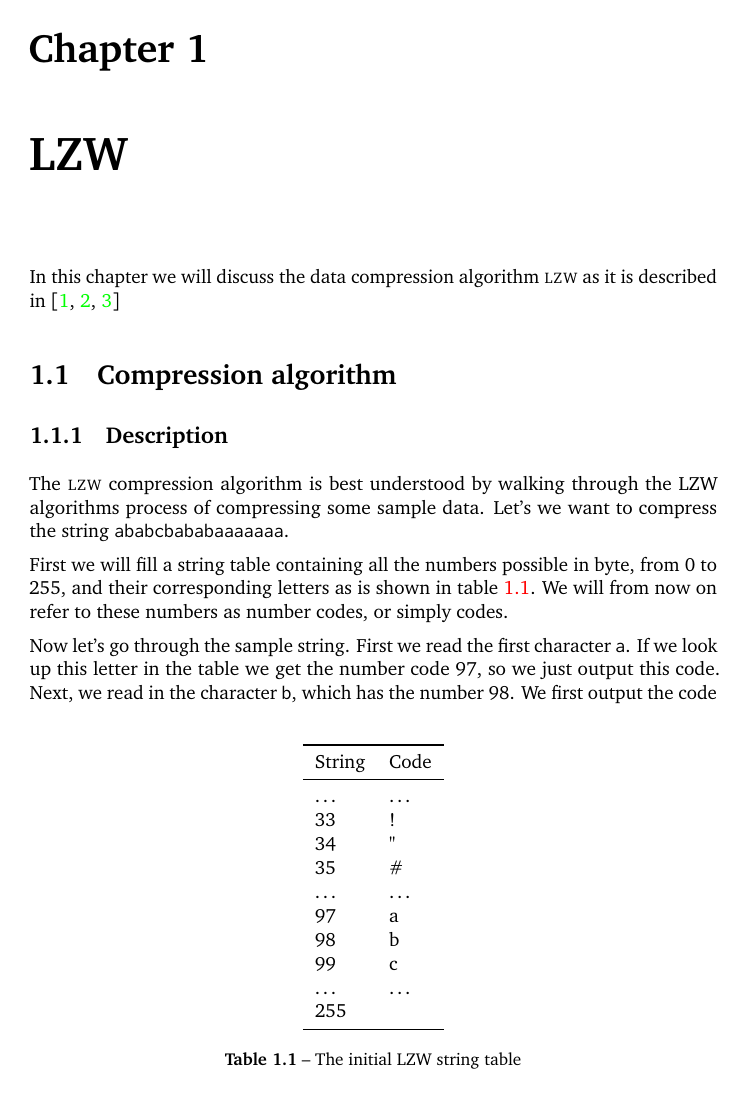
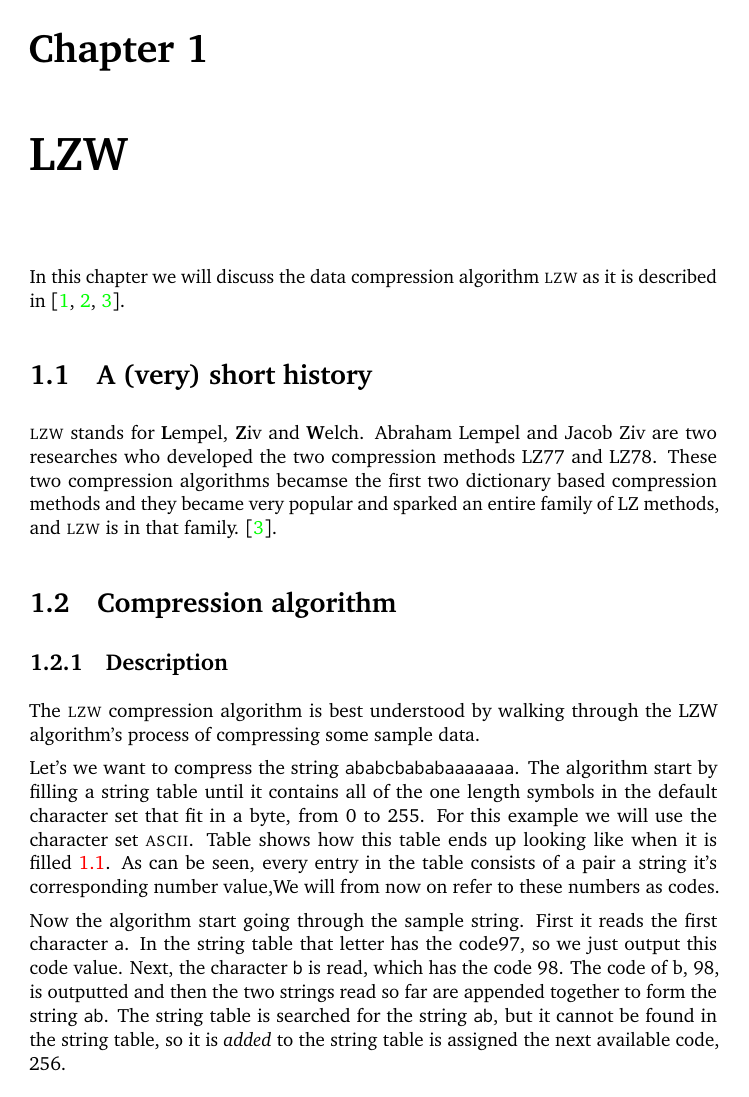
Before and after one commit to Erkaman/digital-image-formats, a LaTeX document (latex/project.tex, which reads latex/lzw.tex): page 5 of 11. Compiled offline with pdfLaTeX.

Commit message:
Revised and made the explanation for the LZW compression algorithm easier to understand.

```diff
--- a/latex/lzw.tex
+++ b/latex/lzw.tex
@@ -9,7 +9,17 @@
 
 In this chapter we will discuss the data compression algorithm \lzw\index{LZW} as
 it is described in
-\cite{nelson89:_lzw_data_compr,Welch:1984:THD:1319729.1320134,Salomon:2004:DCC}
+\cite{nelson89:_lzw_data_compr,Welch:1984:THD:1319729.1320134,Salomon:2004:DCC}.
+
+\section{A (very) short history}
+
+\lzw stands for \textbf{L}empel, \textbf{Z}iv and
+\textbf{W}elch. Abraham Lempel and Jacob Ziv are two researches who
+developed the two compression methods \textsc{LZ77} and
+\textsc{LZ78}. These two compression algorithms becamse the first two
+dictionary based compression methods and they became very popular and
+sparked an entire family of \textsc{LZ} methods, and \lzw is in that family.
+\cite{Salomon:2004:DCC}.
 
 \section{Compression algorithm}
 
@@ -17,15 +27,17 @@ it is described in
 \label{sec:lzw-desc}
 
 The \lzw compression\index{\lzw compression} algorithm is best
-understood by walking through the LZW algorithms process of
-compressing some sample data. Let's we want to compress the string
-\texttt{ababcbababaaaaaaa}.
+understood by walking through the LZW algorithm's process of
+compressing some sample data.
 
-First we will fill a string table\index{string table} containing all
-the numbers possible in byte, from 0 to 255, and their corresponding
-letters as is shown in table \ref{tab:str-tab-ascii}. We will from now
-on refer to these numbers as number codes\index{number code}, or
-simply codes\index{code}.
+Let's we want to compress the string \texttt{ababcbababaaaaaaa}. The
+algorithm start by filling a string table\index{string table} until it
+contains all of the one length symbols in the default character set
+that fit in a byte, from 0 to 255. For this example we will use the
+character set \ascii. Table shows how this table ends up looking like
+when it is filled \ref{tab:str-tab-ascii}. As can be seen, every entry
+in the table consists of a pair a string it's corresponding number
+value,We will from now on refer to these numbers as codes\index{code}.
 
 \newcommand{\dotsrow}{\dots & \dots \\}
 \newcommand{\strrow}[2]{$#1$ & #2 \\}
@@ -50,12 +64,17 @@ simply codes\index{code}.
 
     \bottomrule
   \end{tabular}
-  \caption{The initial LZW string table}
+  \caption{The initial LZW string table filled with all the \ascii
+    characters.}
   \label{tab:str-tab-ascii}
 \end{table}
 
-Now let's go through the sample string. First we read the first
-character \texttt{a}. If we look up this letter in the table we get
-the number code $97$, so we just output this code. Next, we read in
-the character \texttt{b}, which has the number $98$. We first output
-the code of b, $98$, and then we append the two up until now read
+Now the algorithm start going through the sample string. First it
+reads the first character \texttt{a}. In the string table that letter
+has the code$97$, so we just output this code value. Next, the
+character \texttt{b} is read, which has the code $98$. The code of b,
+$98$, is outputted and then the two strings read so far are
+appended together to form the string \texttt{ab}. The string table is
+searched for the string \texttt{ab}, but it cannot be found in the
+string table, so it is \textit{added} to the string table is assigned
+the next available code, $256$.
```
Also changed, not shown: latex/lzw.tex (41 more changed lines).
